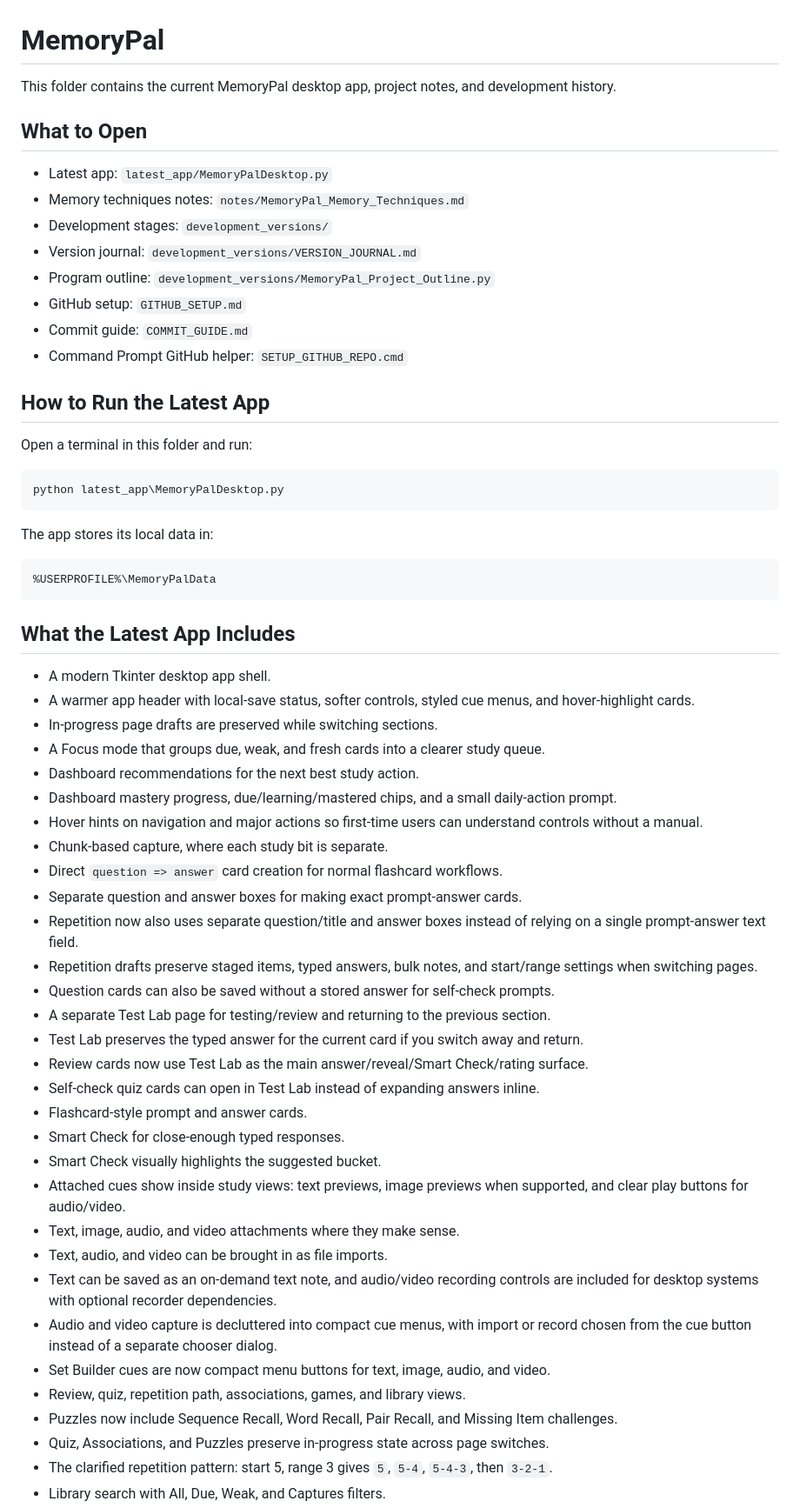
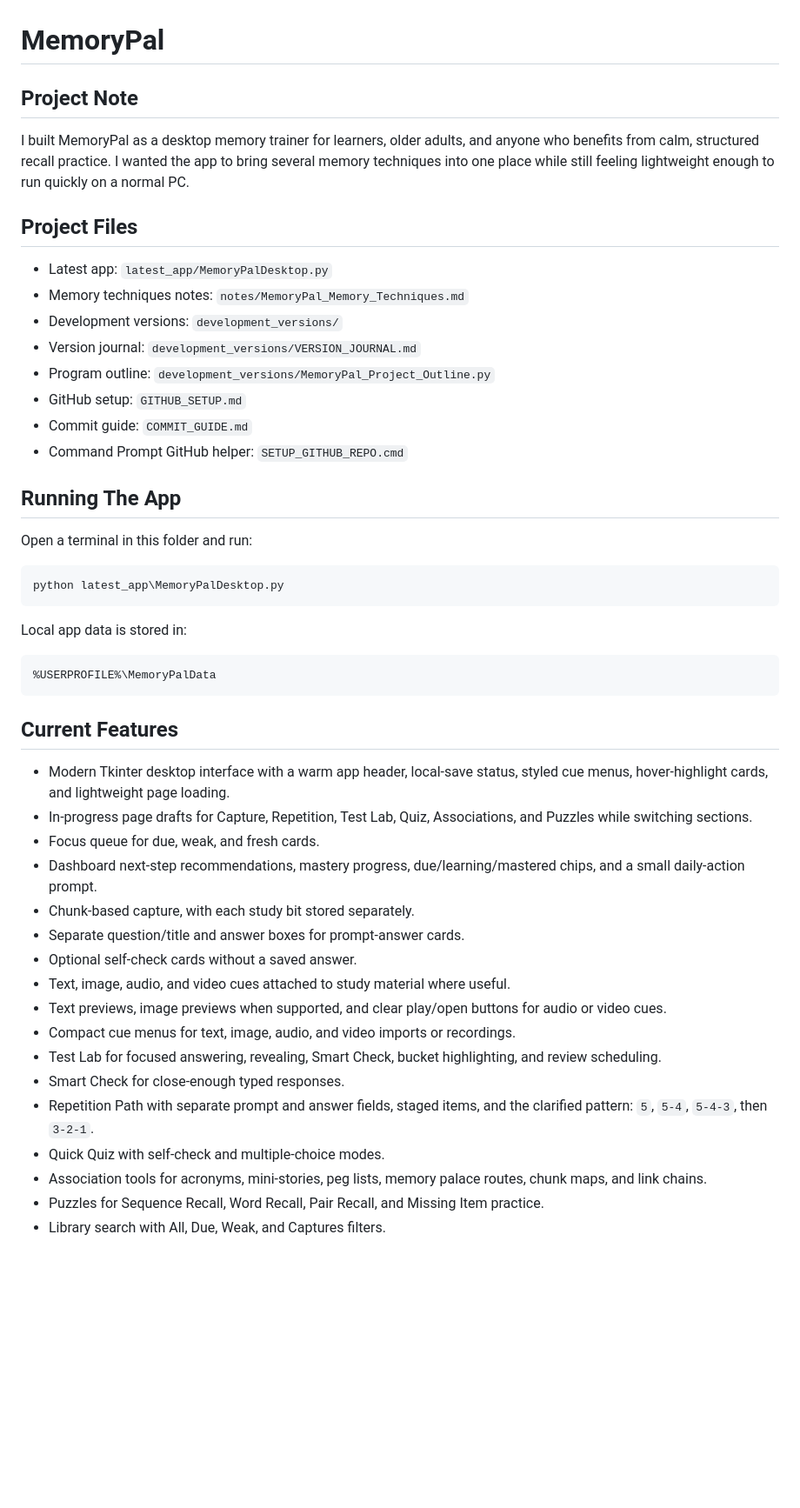
Before and after one commit to TKSMG/MemoryPal, a Markdown page: README.md, the part around one of its changes. Shown at 87% size. Drawn GitHub-style; blank space fills up the shorter version.

Commit message:
Polish project notes voice

````diff
--- a/README.md
+++ b/README.md
@@ -1,19 +1,21 @@
 # MemoryPal
 
-This folder contains the current MemoryPal desktop app, project notes, and development history.
+## Project Note
 
-## What to Open
+I built MemoryPal as a desktop memory trainer for learners, older adults, and anyone who benefits from calm, structured recall practice. I wanted the app to bring several memory techniques into one place while still feeling lightweight enough to run quickly on a normal PC.
+
+## Project Files
 
 - Latest app: `latest_app/MemoryPalDesktop.py`
 - Memory techniques notes: `notes/MemoryPal_Memory_Techniques.md`
-- Development stages: `development_versions/`
+- Development versions: `development_versions/`
 - Version journal: `development_versions/VERSION_JOURNAL.md`
 - Program outline: `development_versions/MemoryPal_Project_Outline.py`
 - GitHub setup: `GITHUB_SETUP.md`
 - Commit guide: `COMMIT_GUIDE.md`
 - Command Prompt GitHub helper: `SETUP_GITHUB_REPO.cmd`
 
-## How to Run the Latest App
+## Running The App
 
 Open a terminal in this folder and run:
 
@@ -21,42 +23,28 @@ Open a terminal in this folder and run:
 python latest_app\MemoryPalDesktop.py
 ```
 
-The app stores its local data in:
+Local app data is stored in:
 
 ```text
 %USERPROFILE%\MemoryPalData
 ```
 
-## What the Latest App Includes
+## Current Features
 
-- A modern Tkinter desktop app shell.
-- A warmer app header with local-save status, softer controls, styled cue menus, and hover-highlight cards.
-- In-progress page drafts are preserved while switching sections.
-- A Focus mode that groups due, weak, and fresh cards into a clearer study queue.
-- Dashboard recommendations for the next best study action.
-- Dashboard mastery progress, due/learning/mastered chips, and a small daily-action prompt.
-- Hover hints on navigation and major actions so first-time users can understand controls without a manual.
-- Chunk-based capture, where each study bit is separate.
-- Direct `question => answer` card creation for normal flashcard workflows.
-- Separate question and answer boxes for making exact prompt-answer cards.
-- Repetition now also uses separate question/title and answer boxes instead of relying on a single prompt-answer text field.
-- Repetition drafts preserve staged items, typed answers, bulk notes, and start/range settings when switching pages.
-- Question cards can also be saved without a stored answer for self-check prompts.
-- A separate Test Lab page for testing/review and returning to the previous section.
-- Test Lab preserves the typed answer for the current card if you switch away and return.
-- Review cards now use Test Lab as the main answer/reveal/Smart Check/rating surface.
-- Self-check quiz cards can open in Test Lab instead of expanding answers inline.
-- Flashcard-style prompt and answer cards.
+- Modern Tkinter desktop interface with a warm app header, local-save status, styled cue menus, hover-highlight cards, and lightweight page loading.
+- In-progress page drafts for Capture, Repetition, Test Lab, Quiz, Associations, and Puzzles while switching sections.
+- Focus queue for due, weak, and fresh cards.
+- Dashboard next-step recommendations, mastery progress, due/learning/mastered chips, and a small daily-action prompt.
+- Chunk-based capture, with each study bit stored separately.
+- Separate question/title and answer boxes for prompt-answer cards.
+- Optional self-check cards without a saved answer.
+- Text, image, audio, and video cues attached to study material where useful.
+- Text previews, image previews when supported, and clear play/open buttons for audio or video cues.
+- Compact cue menus for text, image, audio, and video imports or recordings.
+- Test Lab for focused answering, revealing, Smart Check, bucket highlighting, and review scheduling.
 - Smart Check for close-enough typed responses.
-- Smart Check visually highlights the suggested bucket.
-- Attached cues show inside study views: text previews, image previews when supported, and clear play buttons for audio/video.
-- Text, image, audio, and video attachments where they make sense.
-- Text, audio, and video can be brought in as file imports.
-- Text can be saved as an on-demand text note, and audio/video recording controls are included for desktop systems with optional recorder dependencies.
-- Audio and video capture is decluttered into compact cue menus, with import or record chosen from the cue button instead of a separate chooser dialog.
-- Set Builder cues are now compact menu buttons for text, image, audio, and video.
-- Review, quiz, repetition path, associations, games, and library views.
-- Puzzles now include Sequence Recall, Word Recall, Pair Recall, and Missing Item challenges.
-- Quiz, Associations, and Puzzles preserve in-progress state across page switches.
-- The clarified repetition pattern: start 5, range 3 gives `5`, `5-4`, `5-4-3`, then `3-2-1`.
+- Repetition Path with separate prompt and answer fields, staged items, and the clarified pattern: `5`, `5-4`, `5-4-3`, then `3-2-1`.
+- Quick Quiz with self-check and multiple-choice modes.
+- Association tools for acronyms, mini-stories, peg lists, memory palace routes, chunk maps, and link chains.
+- Puzzles for Sequence Recall, Word Recall, Pair Recall, and Missing Item practice.
 - Library search with All, Due, Weak, and Captures filters.
````
Also changed, not shown: other parts of README.md (+8 -14 lines), notes/MemoryPal_Memory_Techniques.md (+103 -104 lines).
